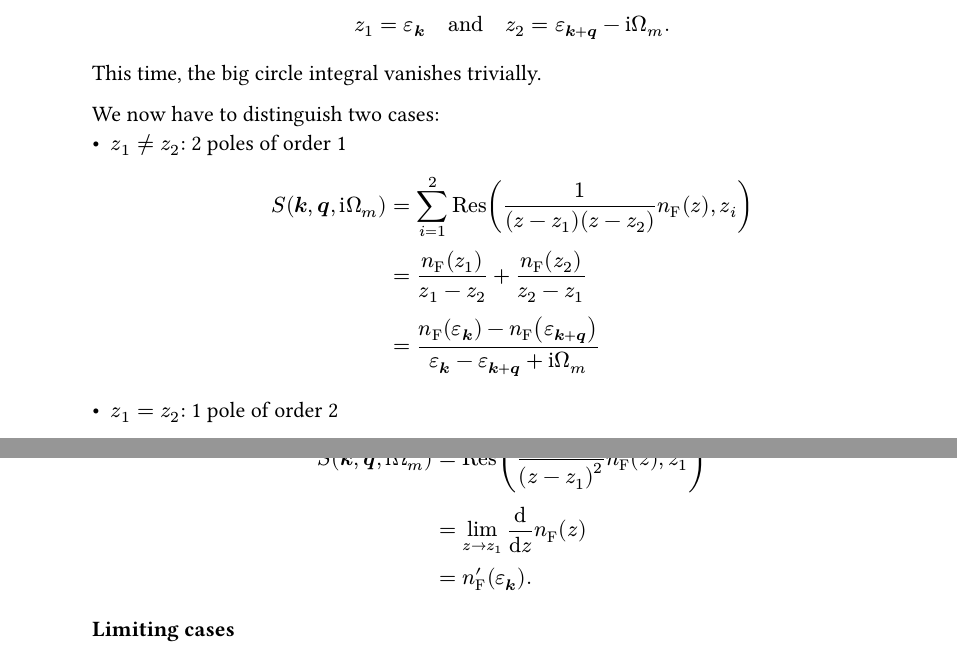
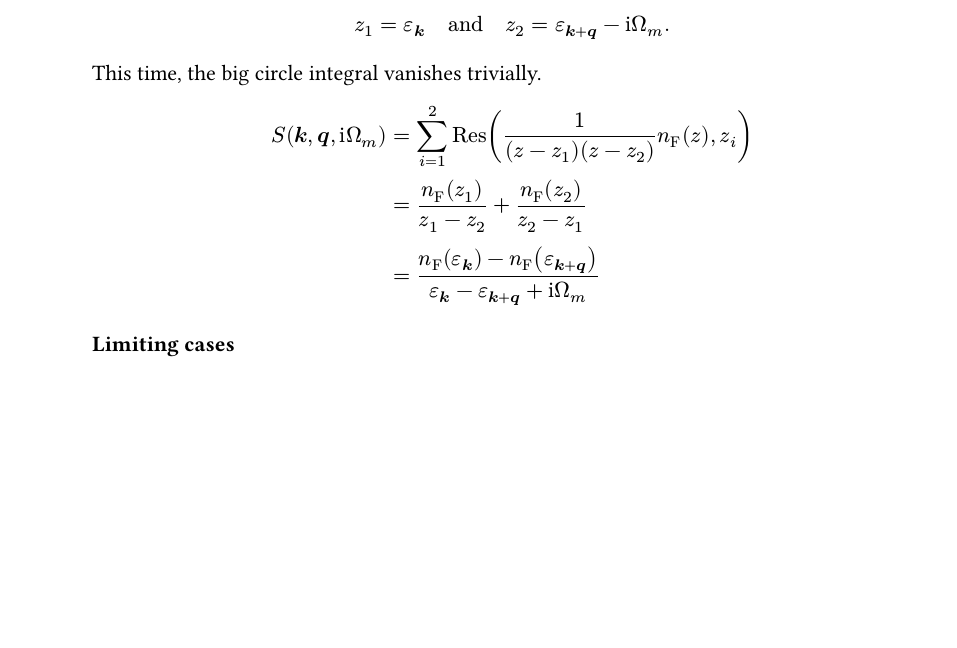
Before and after one commit to SamuelBadr/QFT_UE, a Typst document (Ex2/ex2.typ): two parts of pages 6 and 7 of 8 before the commit and part of page 6 of 7 after it, the two joined at a grey line, cut so that both start at the same text, the shorter picture padded with empty space. The pictures show the PDF file Ex2/ex2.pdf that the author committed with the source.

Commit message:
Refactor comments in ex2.typ to use C-style syntax
- Changed LaTeX comments to C-style comments for clarity.
- Updated the section distinguishing between two cases for poles.

```diff
--- a/Ex2/ex2.typ
+++ b/Ex2/ex2.typ
@@ -297,8 +297,8 @@
 
   This time, the big circle integral vanishes trivially.
 
-  We now have to distinguish two cases:
-  - $z_1 eq.not z_2$: 2 poles of order 1
+  // We now have to distinguish two cases:
+  // - $z_1 eq.not z_2$: 2 poles of order 1
 
   $
     S(vb(k), vb(q), ii Omega_m) &= sum_(i=1)^2 op("Res")(1 / ((z - z_1)(z - z_2)) n_"F" (z), z_i) \
@@ -306,12 +306,12 @@
     &= (n_"F" (epsilon_vb(k)) - n_"F" (epsilon_(vb(k) + vb(q)))) / (epsilon_vb(k) - epsilon_(vb(k) + vb(q)) + ii Omega_m)
   $
 
-  - $z_1 eq z_2$: 1 pole of order 2
-  $
-    S(vb(k), vb(q), ii Omega_m) & = op("Res")(1 / (z - z_1)^2 n_"F" (z), z_1) \
-                                & = lim_(z -> z_1) dv(, z) n_"F" (z) \
-                                & = n'_"F" (epsilon_vb(k)).
-  $
+  // - $z_1 eq z_2$: 1 pole of order 2
+  // $
+  //   S(vb(k), vb(q), ii Omega_m) & = op("Res")(1 / (z - z_1)^2 n_"F" (z), z_1) \
+  //                               & = lim_(z -> z_1) dv(, z) n_"F" (z) \
+  //                               & = n'_"F" (epsilon_vb(k)).
+  // $
 
   === Limiting cases
 
```
Also changed, not shown: Ex2/ex2.pdf.
